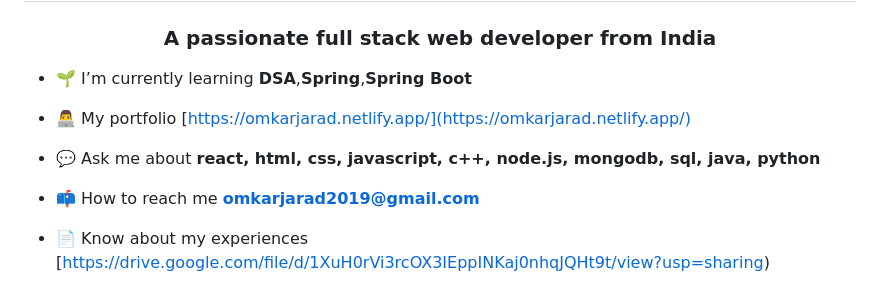
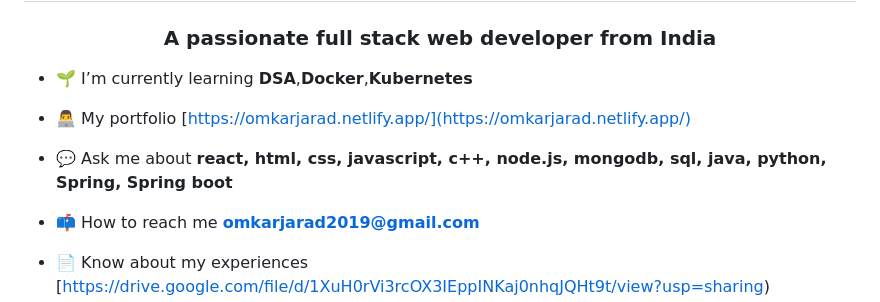
Before and after one commit to omkarjarad2002/omkarjarad2002, a Markdown page: README.md, the part around the change. Rendered like a GitHub page.

Commit message:
Update README.md
currently learning updated

```diff
--- a/README.md
+++ b/README.md
@@ -1,11 +1,11 @@
 <h1 align="center">Hi 👋, I'm Omkar Jarad</h1>
 <h3 align="center">A passionate full stack web developer from India</h3>
 
-- 🌱 I’m currently learning **DSA**,**Spring**,**Spring Boot**
+- 🌱 I’m currently learning **DSA**,**Docker**,**Kubernetes**
 
 - 👨‍💻 My portfolio [https://omkarjarad.netlify.app/](https://omkarjarad.netlify.app/)
 
-- 💬 Ask me about **react, html, css, javascript, c++, node.js, mongodb, sql, java, python**
+- 💬 Ask me about **react, html, css, javascript, c++, node.js, mongodb, sql, java, python, Spring, Spring boot**
 
 - 📫 How to reach me **omkarjarad2019@gmail.com**
 
```
